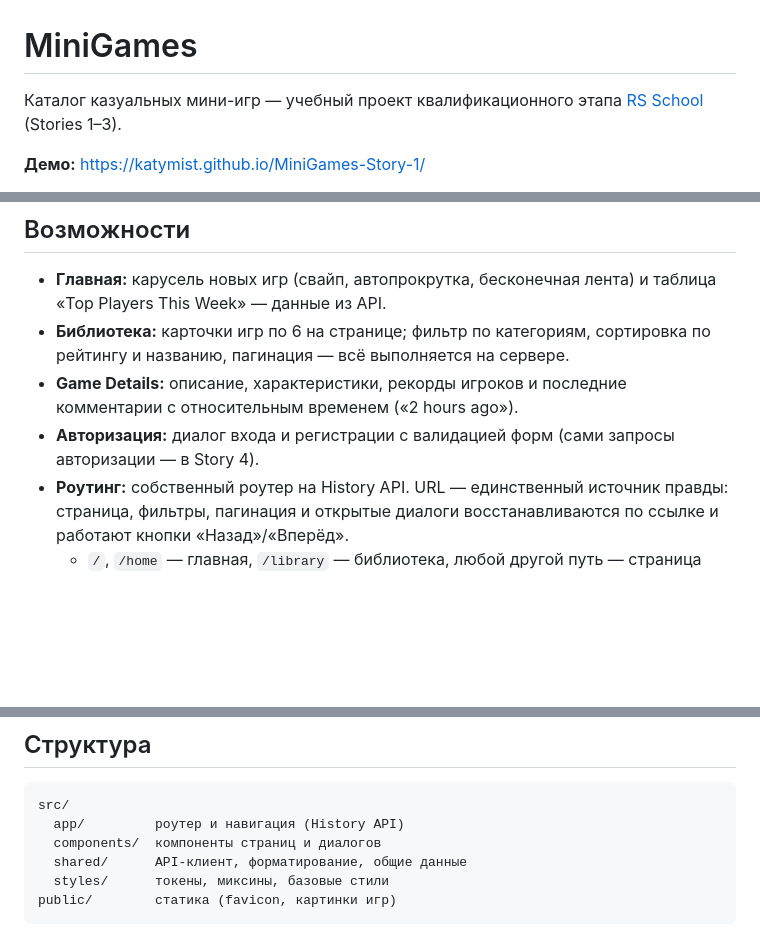
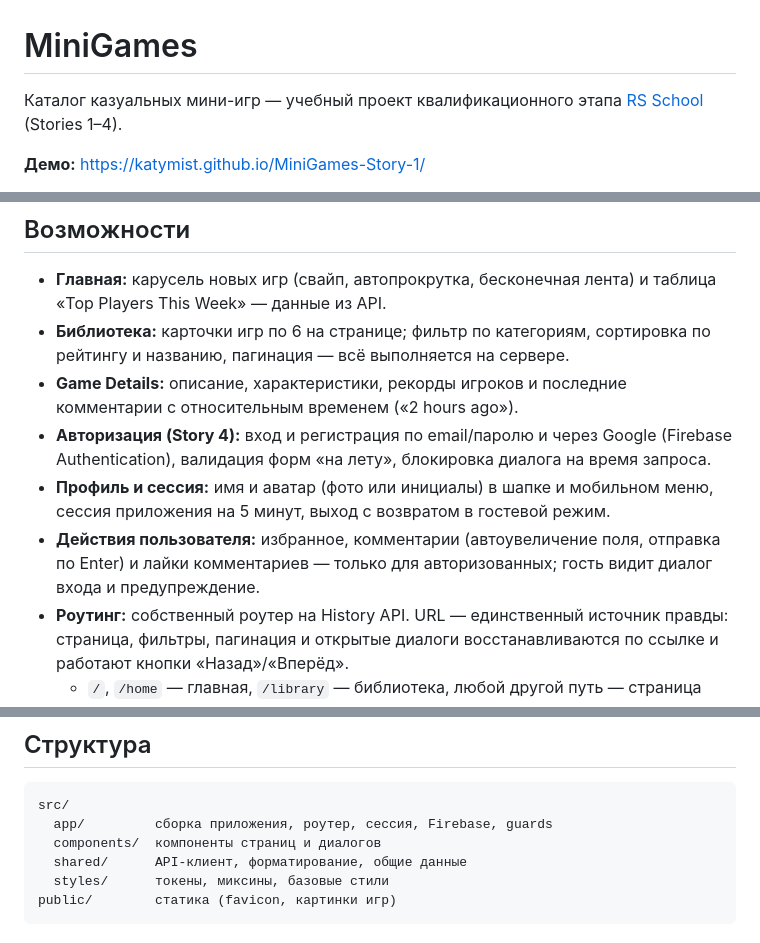
Before and after one commit to KatyMist/MiniGames-Story-1, a Markdown page: README.md, 3 parts joined by grey strips. GitHub-like rendering; blank space fills up the shorter version.

````diff
--- a/README.md
+++ b/README.md
@@ -1,6 +1,6 @@
 # MiniGames
 
-Каталог казуальных мини-игр — учебный проект квалификационного этапа [RS School](https://rs.school/) (Stories 1–3).
+Каталог казуальных мини-игр — учебный проект квалификационного этапа [RS School](https://rs.school/) (Stories 1–4).
 
 **Демо:** https://katymist.github.io/MiniGames-Story-1/
 
@@ -21,7 +21,9 @@
 - **Главная:** карусель новых игр (свайп, автопрокрутка, бесконечная лента) и таблица «Top Players This Week» — данные из API.
 - **Библиотека:** карточки игр по 6 на странице; фильтр по категориям, сортировка по рейтингу и названию, пагинация — всё выполняется на сервере.
 - **Game Details:** описание, характеристики, рекорды игроков и последние комментарии с относительным временем («2 hours ago»).
-- **Авторизация:** диалог входа и регистрации с валидацией форм (сами запросы авторизации — в Story 4).
+- **Авторизация (Story 4):** вход и регистрация по email/паролю и через Google (Firebase Authentication), валидация форм «на лету», блокировка диалога на время запроса.
+- **Профиль и сессия:** имя и аватар (фото или инициалы) в шапке и мобильном меню, сессия приложения на 5 минут, выход с возвратом в гостевой режим.
+- **Действия пользователя:** избранное, комментарии (автоувеличение поля, отправка по Enter) и лайки комментариев — только для авторизованных; гость видит диалог входа и предупреждение.
 - **Роутинг:** собственный роутер на History API. URL — единственный источник правды: страница, фильтры, пагинация и открытые диалоги восстанавливаются по ссылке и работают кнопки «Назад»/«Вперёд».
   - `/`, `/home` — главная, `/library` — библиотека, любой другой путь — страница 404;
   - `/library?category=puzzle&sort=rating-desc&page=2` — фильтры и пагинация;
@@ -52,7 +88,7 @@
 
 ```
 src/
-  app/         роутер и навигация (History API)
+  app/         сборка приложения, роутер, сессия, Firebase, guards
   components/  компоненты страниц и диалогов
   shared/      API-клиент, форматирование, общие данные
   styles/      токены, миксины, базовые стили
````
Also changed, not shown: other parts of README.md (+35 -0 lines).
